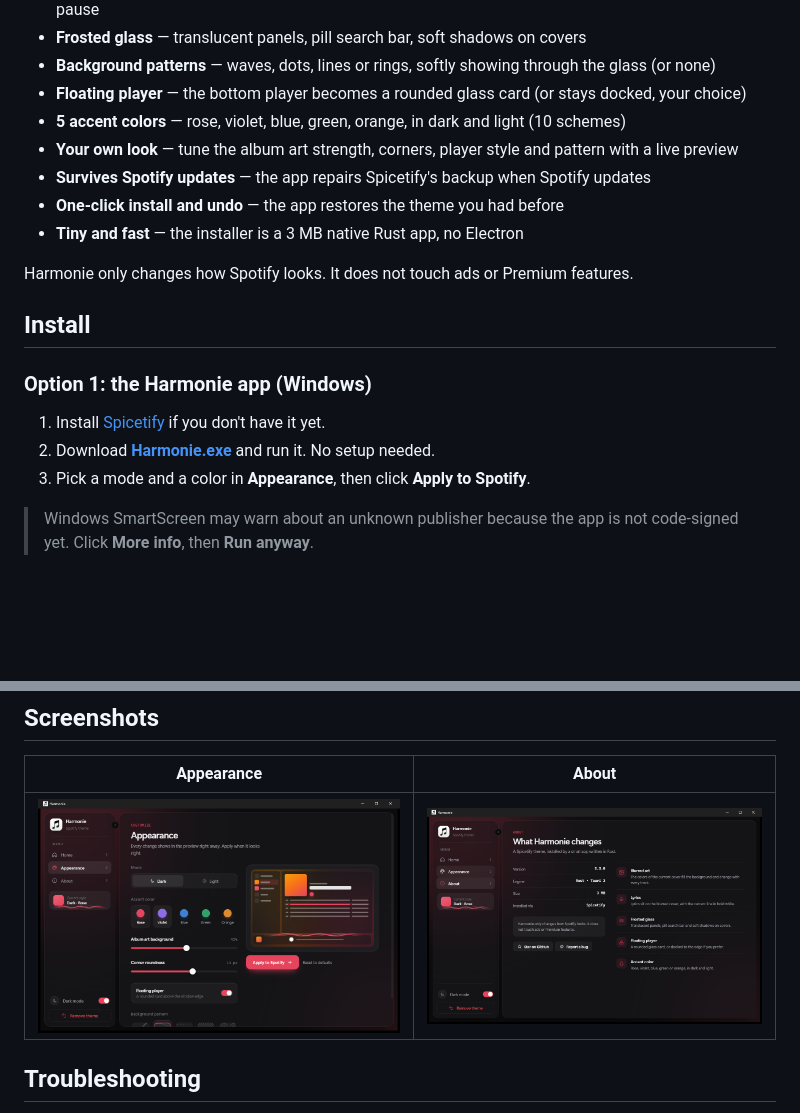
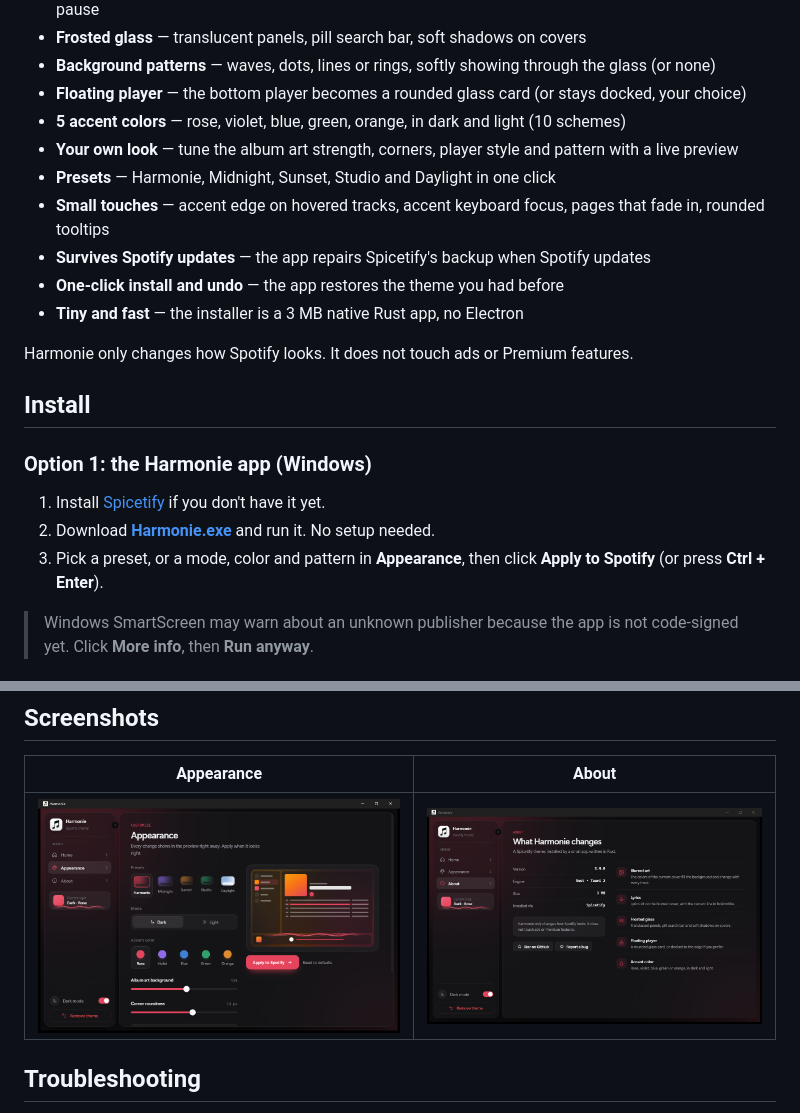
Before and after one commit to Kehazy/Harmonie, a Markdown page: README.md, 2 parts joined by grey strips. Rendered like a GitHub page; pictures changed too: assets/app-about.png, assets/app-appearance.png; blank space fills up the shorter version.

```diff
--- a/README.md
+++ b/README.md
@@ -29,6 +29,8 @@
 - **Floating player** — the bottom player becomes a rounded glass card (or stays docked, your choice)
 - **5 accent colors** — rose, violet, blue, green, orange, in dark and light (10 schemes)
 - **Your own look** — tune the album art strength, corners, player style and pattern with a live preview
+- **Presets** — Harmonie, Midnight, Sunset, Studio and Daylight in one click
+- **Small touches** — accent edge on hovered tracks, accent keyboard focus, pages that fade in, rounded tooltips
 - **Survives Spotify updates** — the app repairs Spicetify's backup when Spotify updates
 - **One-click install and undo** — the app restores the theme you had before
 - **Tiny and fast** — the installer is a 3 MB native Rust app, no Electron
@@ -41,7 +43,7 @@ Harmonie only changes how Spotify looks. It does not touch ads or Premium featur
 
 1. Install [Spicetify](https://spicetify.app) if you don't have it yet.
 2. Download **[Harmonie.exe](https://github.com/Kehazy/harmonie/releases/latest)** and run it. No setup needed.
-3. Pick a mode and a color in **Appearance**, then click **Apply to Spotify**.
+3. Pick a preset, or a mode, color and pattern in **Appearance**, then click **Apply to Spotify** (or press **Ctrl + Enter**).
 
 > Windows SmartScreen may warn about an unknown publisher because the app is not code-signed yet. Click **More info**, then **Run anyway**.
 
```
Also changed, not shown: assets/app-home.png, 6 other files.
